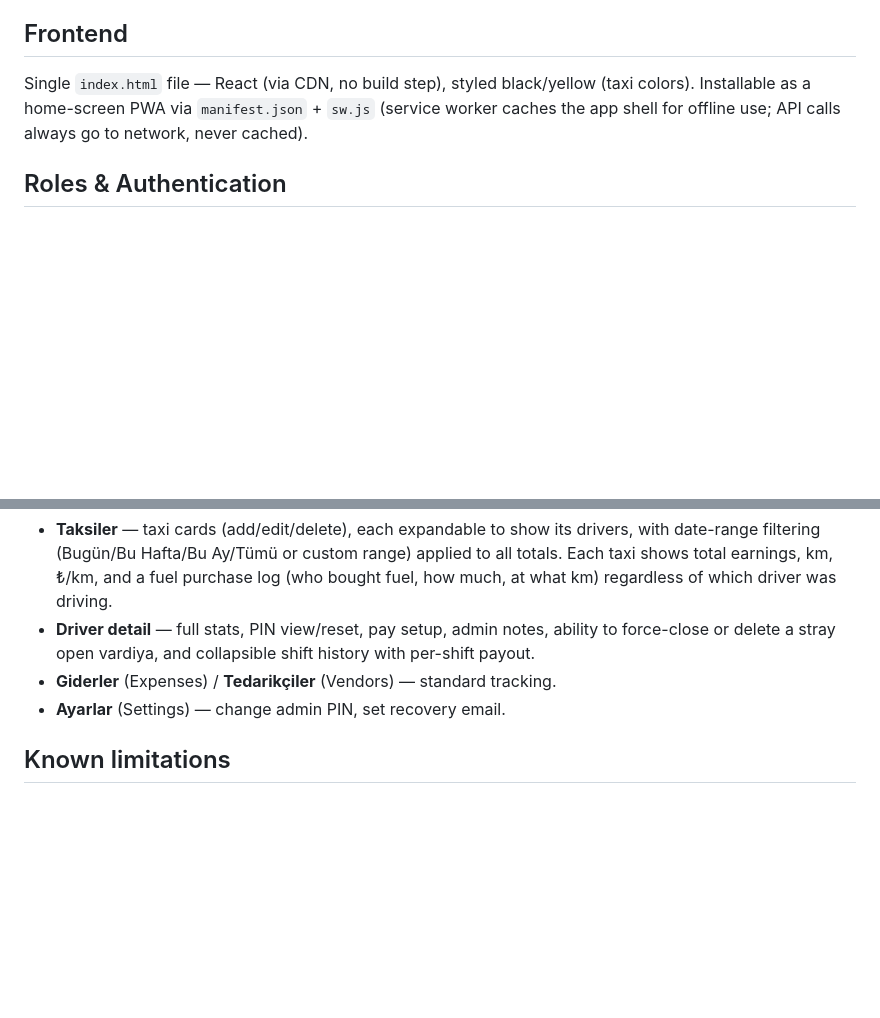
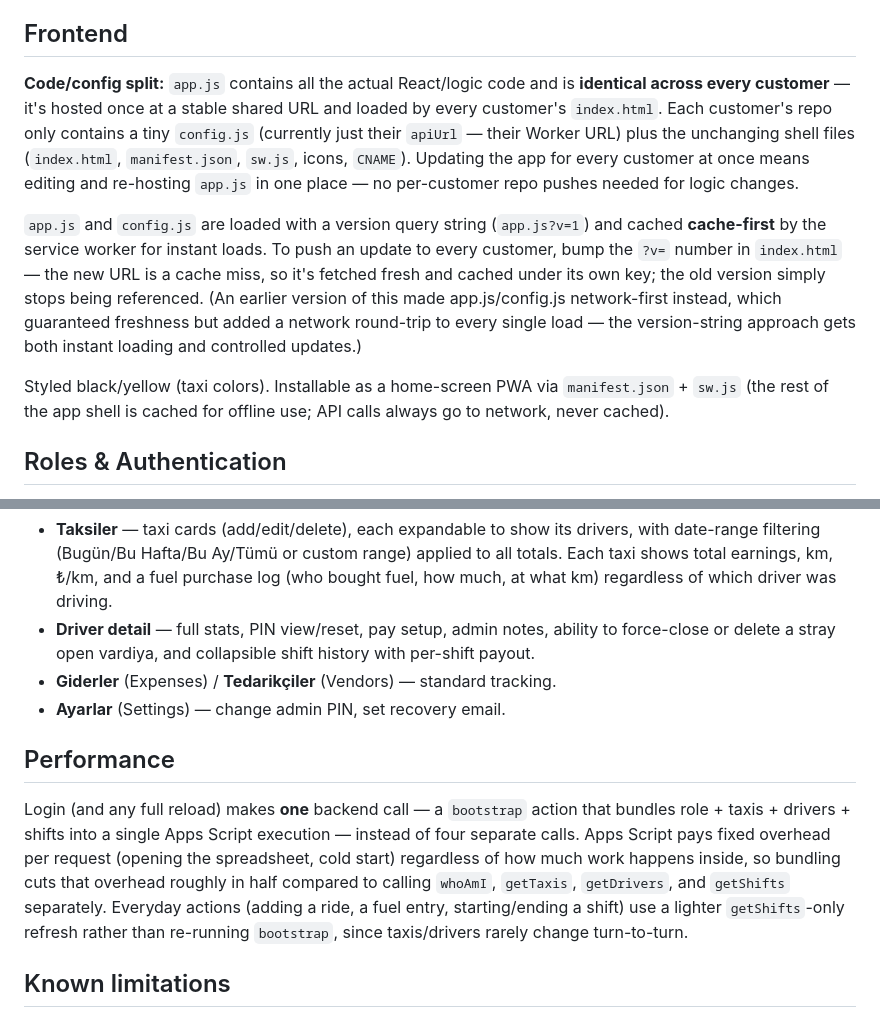
Before and after one commit to ozmeric/taksigo, a Markdown page: docs/app_overview.md, 2 parts joined by grey strips. Rendered like a GitHub page; blank space fills up the shorter version.

```diff
--- a/docs/app_overview.md
+++ b/docs/app_overview.md
@@ -27,10 +27,28 @@ matters both for trust and for KVKK (Turkish data protection law) exposure.
 
 ## Frontend
 
-Single `index.html` file — React (via CDN, no build step), styled black/yellow
-(taxi colors). Installable as a home-screen PWA via `manifest.json` + `sw.js`
-(service worker caches the app shell for offline use; API calls always go to
-network, never cached).
+**Code/config split:** `app.js` contains all the actual React/logic code and
+is **identical across every customer** — it's hosted once at a stable shared
+URL and loaded by every customer's `index.html`. Each customer's repo only
+contains a tiny `config.js` (currently just their `apiUrl` — their Worker
+URL) plus the unchanging shell files (`index.html`, `manifest.json`, `sw.js`,
+icons, `CNAME`). Updating the app for every customer at once means editing
+and re-hosting `app.js` in one place — no per-customer repo pushes needed
+for logic changes.
+
+`app.js` and `config.js` are loaded with a version query string
+(`app.js?v=1`) and cached **cache-first** by the service worker for instant
+loads. To push an update to every customer, bump the `?v=` number in
+`index.html` — the new URL is a cache miss, so it's fetched fresh and cached
+under its own key; the old version simply stops being referenced. (An
+earlier version of this made app.js/config.js network-first instead, which
+guaranteed freshness but added a network round-trip to every single load —
+the version-string approach gets both instant loading and controlled
+updates.)
+
+Styled black/yellow (taxi colors). Installable as a home-screen PWA via
+`manifest.json` + `sw.js` (the rest of the app shell is cached for offline
+use; API calls always go to network, never cached).
 
 ## Roles & Authentication
 
@@ -97,6 +115,18 @@ sheet editing needed when the app is updated.
 - **Giderler** (Expenses) / **Tedarikçiler** (Vendors) — standard tracking.
 - **Ayarlar** (Settings) — change admin PIN, set recovery email.
 
+## Performance
+
+Login (and any full reload) makes **one** backend call — a `bootstrap`
+action that bundles role + taxis + drivers + shifts into a single Apps
+Script execution — instead of four separate calls. Apps Script pays fixed
+overhead per request (opening the spreadsheet, cold start) regardless of
+how much work happens inside, so bundling cuts that overhead roughly in
+half compared to calling `whoAmI`, `getTaxis`, `getDrivers`, and `getShifts`
+separately. Everyday actions (adding a ride, a fuel entry, starting/ending
+a shift) use a lighter `getShifts`-only refresh rather than re-running
+`bootstrap`, since taxis/drivers rarely change turn-to-turn.
+
 ## Known limitations
 
 - **No background GPS.** As a PWA, location tracking only works while the
```
